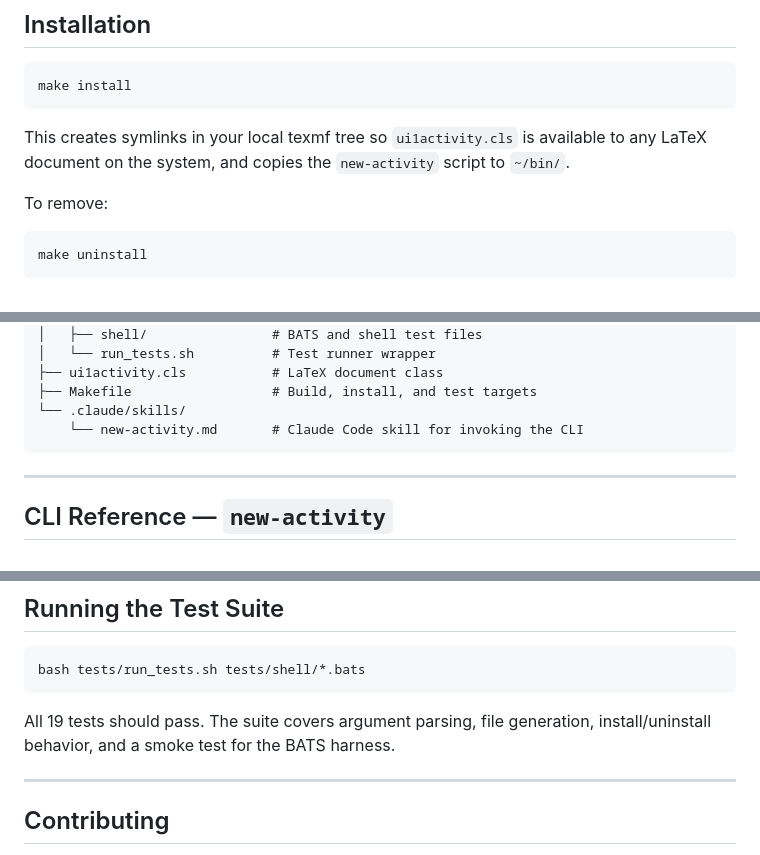
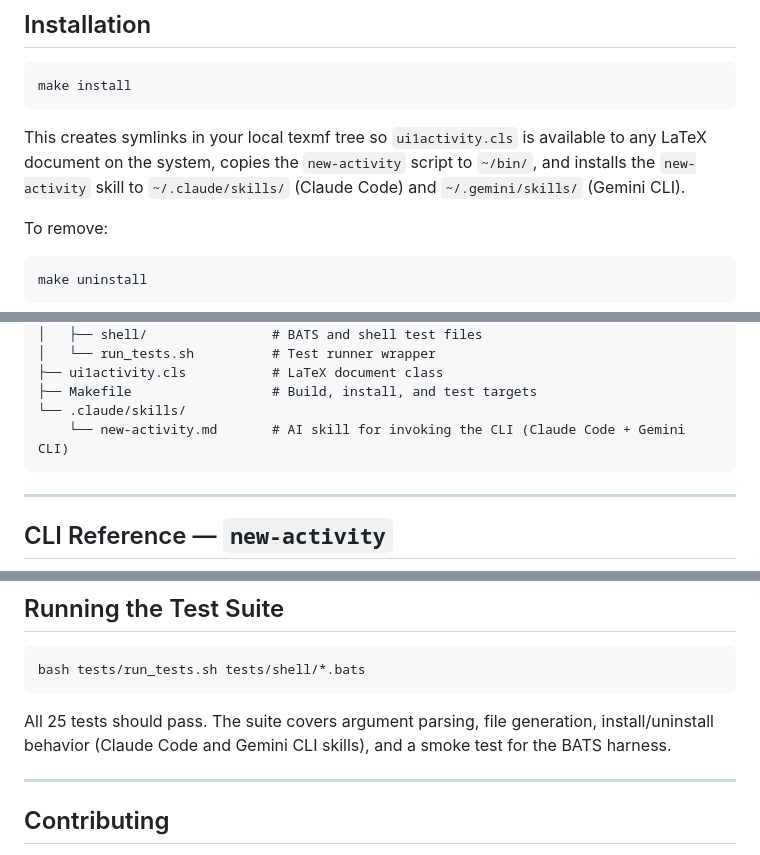
Before and after one commit to herraiz-org/ui1-latex-template, a Markdown page: README.md, 3 parts joined by grey strips. Drawn GitHub-style.

Commit message:
docs(readme): Update install description, skill entry, and test count for Gemini CLI
Co-Authored-By: Claude Sonnet 4.6 <noreply@anthropic.com>

````diff
--- a/README.md
+++ b/README.md
@@ -22,7 +22,7 @@ The class (`ui1activity.cls`) enforces the university's visual identity (cover p
 make install
 ```
 
-This creates symlinks in your local texmf tree so `ui1activity.cls` is available to any LaTeX document on the system, and copies the `new-activity` script to `~/bin/`.
+This creates symlinks in your local texmf tree so `ui1activity.cls` is available to any LaTeX document on the system, copies the `new-activity` script to `~/bin/`, and installs the `new-activity` skill to `~/.claude/skills/` (Claude Code) and `~/.gemini/skills/` (Gemini CLI).
 
 To remove:
 
@@ -77,7 +77,7 @@ ui1_template/
 ├── ui1activity.cls           # LaTeX document class
 ├── Makefile                  # Build, install, and test targets
 └── .claude/skills/
-    └── new-activity.md       # Claude Code skill for invoking the CLI
+    └── new-activity.md       # AI skill for invoking the CLI (Claude Code + Gemini CLI)
 ```
 
 ---
@@ -119,7 +119,7 @@ Inside `<directory>/`:
 bash tests/run_tests.sh tests/shell/*.bats
 ```
 
-All 19 tests should pass. The suite covers argument parsing, file generation, install/uninstall behavior, and a smoke test for the BATS harness.
+All 25 tests should pass. The suite covers argument parsing, file generation, install/uninstall behavior (Claude Code and Gemini CLI skills), and a smoke test for the BATS harness.
 
 ---
 
````
